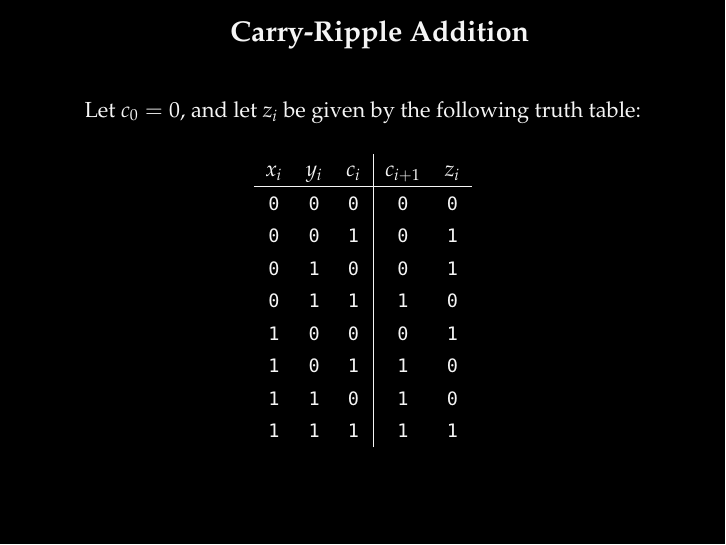
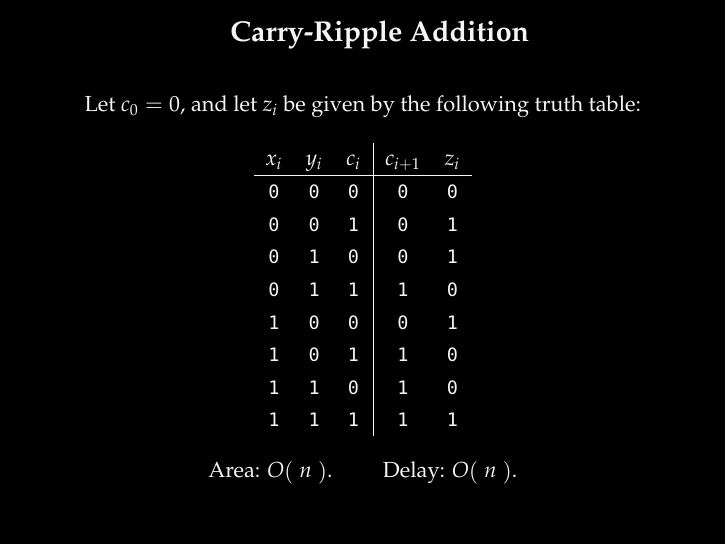
Before and after one commit to oleks/arith, LaTeX slides (slides/master.tex, which reads slides/addition.tex): page 35 of 35 before the commit and page 36 of 36 after it. Compiled offline with pdfLaTeX.

Commit message:
Give characteristics of carry-ripple addition after a brief pause

```diff
--- a/slides/addition.tex
+++ b/slides/addition.tex
@@ -82,6 +82,10 @@ $x_i$ & $y_i$ & $c_i$ & $c_{i+1}$ & $z_i$ \\\hline
 
 \vspace{\fill}
 
+\pause
+
+Area: $O\p{n}$. \quad\quad Delay: $O\p{n}$.
+
 \end{center}
 
 \end{frame}
```
